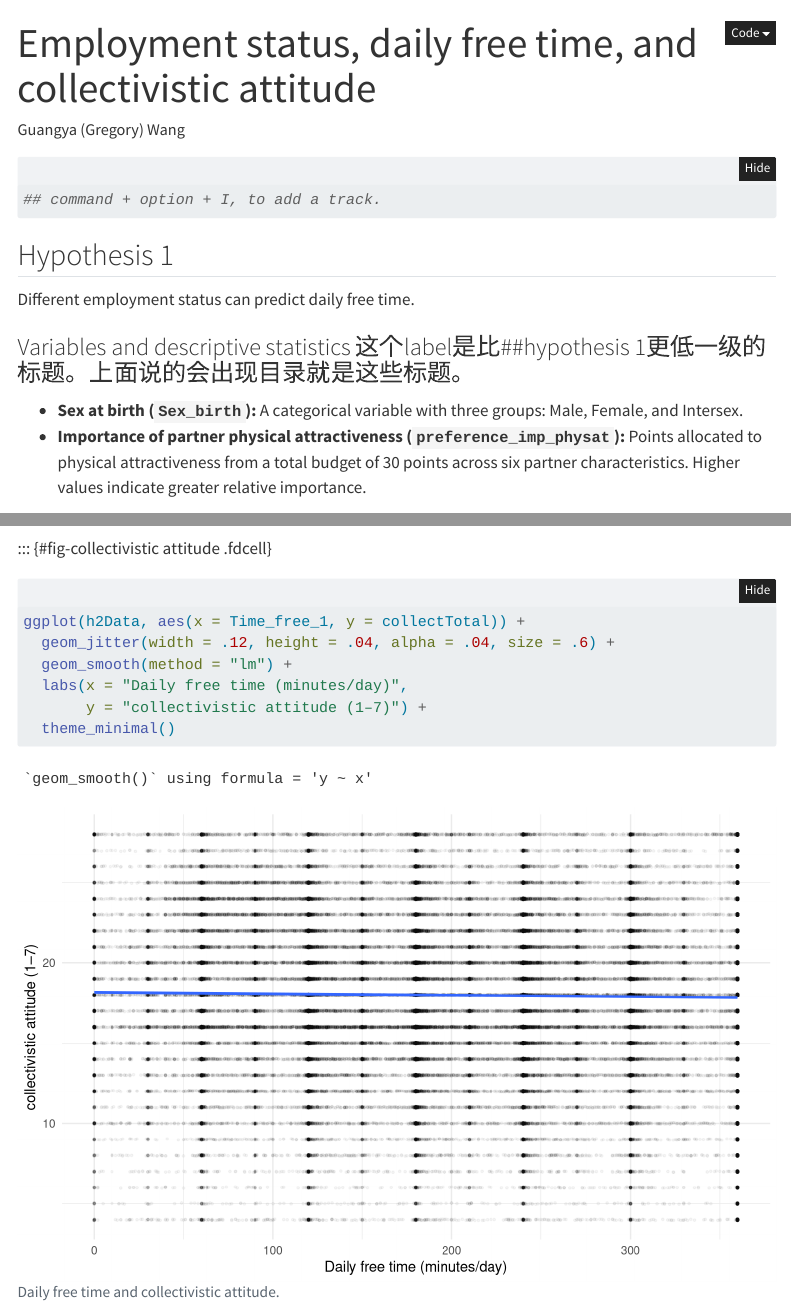
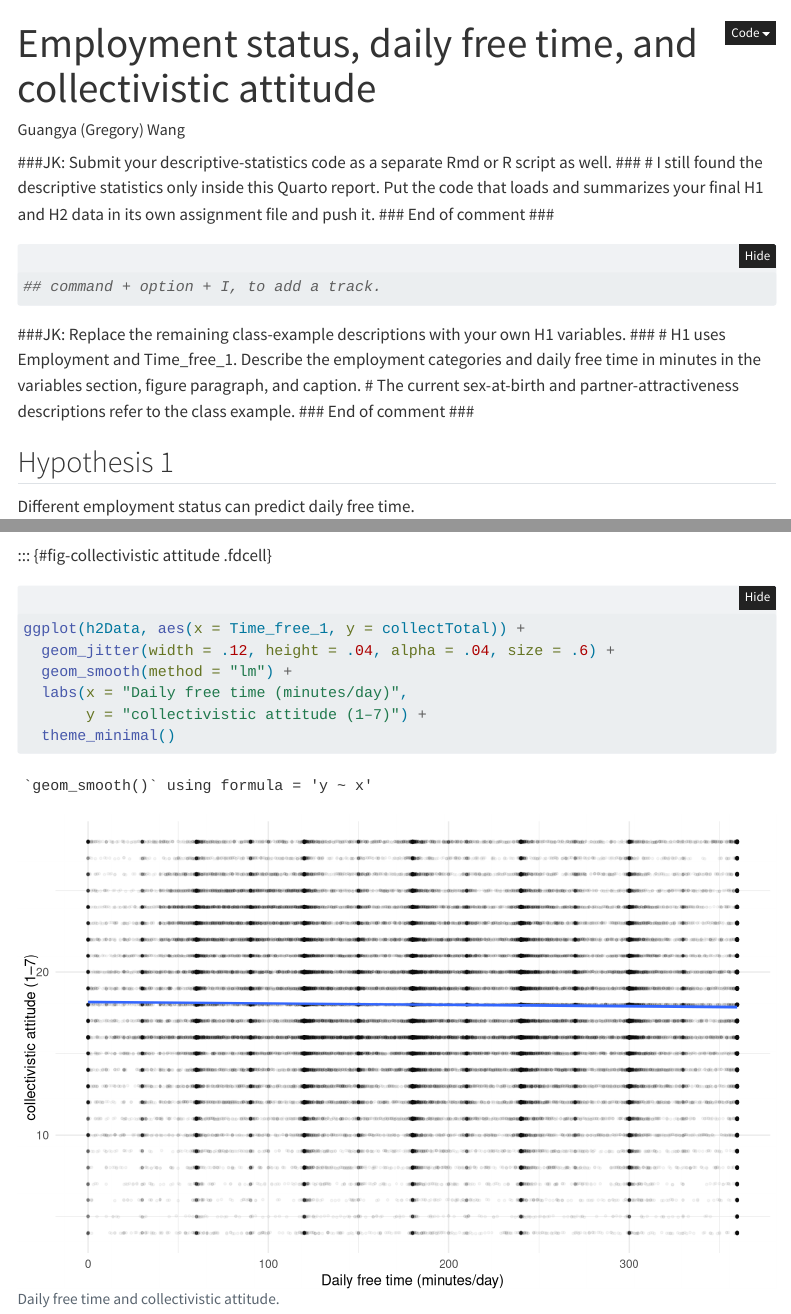
Before and after one commit to GuangyaGregoryWang/PSY221A_project-guangya-wang, a Quarto document (lab06_Quarto.qmd): the page in a window 1100 px wide, from its top, and a second part further down, joined at a grey line. Rendered offline with R 4.5, knitr and Pandoc in place of Quarto, with nearby package versions; folded parts are opened; code that draws random numbers runs with fixed seeds of ours; some code elsewhere in the file could not run offline; menus at the side of the page are left out.

Commit message:
John: Please read my Quarto comments and revise accordingly.

````diff
--- a/lab06_Quarto.qmd
+++ b/lab06_Quarto.qmd
@@ -9,6 +9,11 @@ format:
 execute:
   echo: true ## means also save the outputs in the html (for example, maybe can also in some other things)
 ---
+
+###JK: Submit your descriptive-statistics code as a separate Rmd or R script as well. ###
+# I still found the descriptive statistics only inside this Quarto report. Put the code that loads and summarizes your final H1 and H2 data in its own assignment file and push it.
+###  End of comment ###
+
 ```{r}
 ## command + option + I, to add a track.
 ```
@@ -20,12 +25,25 @@ library(ggplot2)
 library(ggrain)
 
 h1Data <- read.csv("data/processed_data/practice_h1.csv")
+###JK: Employment already contains category names, so keep those names when making the factor. ###
+# The current levels = c(1,2,3,4,5,6) changes all 89,135 employment responses to NA, leaving the group counts and group summaries empty.
+# Replace the factor assignment with:
+# h1Data$Employment <- factor(h1Data$Employment, levels = c("Full-time", "Part-time", "Self-employed", "Unemployed", "Student", "Retired"))
+# table(h1Data$Employment, useNA = "ifany")
+# The H2 summary already covers free time and collectivistic attitudes.
+###  End of comment ###
+
 h1Data$Employment <- factor(h1Data$Employment,
                          levels = c(1,2,3,4,5,6),
                          labels = c("Full-time","Part-time","Self-employed","Unemployed","Student","Retired"))
 
 h2Data <- read.csv("data/processed_data/practice_h2.csv")
 ```
+
+###JK: Replace the remaining class-example descriptions with your own H1 variables. ###
+# H1 uses Employment and Time_free_1. Describe the employment categories and daily free time in minutes in the variables section, figure paragraph, and caption.
+# The current sex-at-birth and partner-attractiveness descriptions refer to the class example.
+###  End of comment ###
 
 ## Hypothesis 1
 
````
Also changed, not shown: lab06_Quarto.qmd (6 more changed lines).
